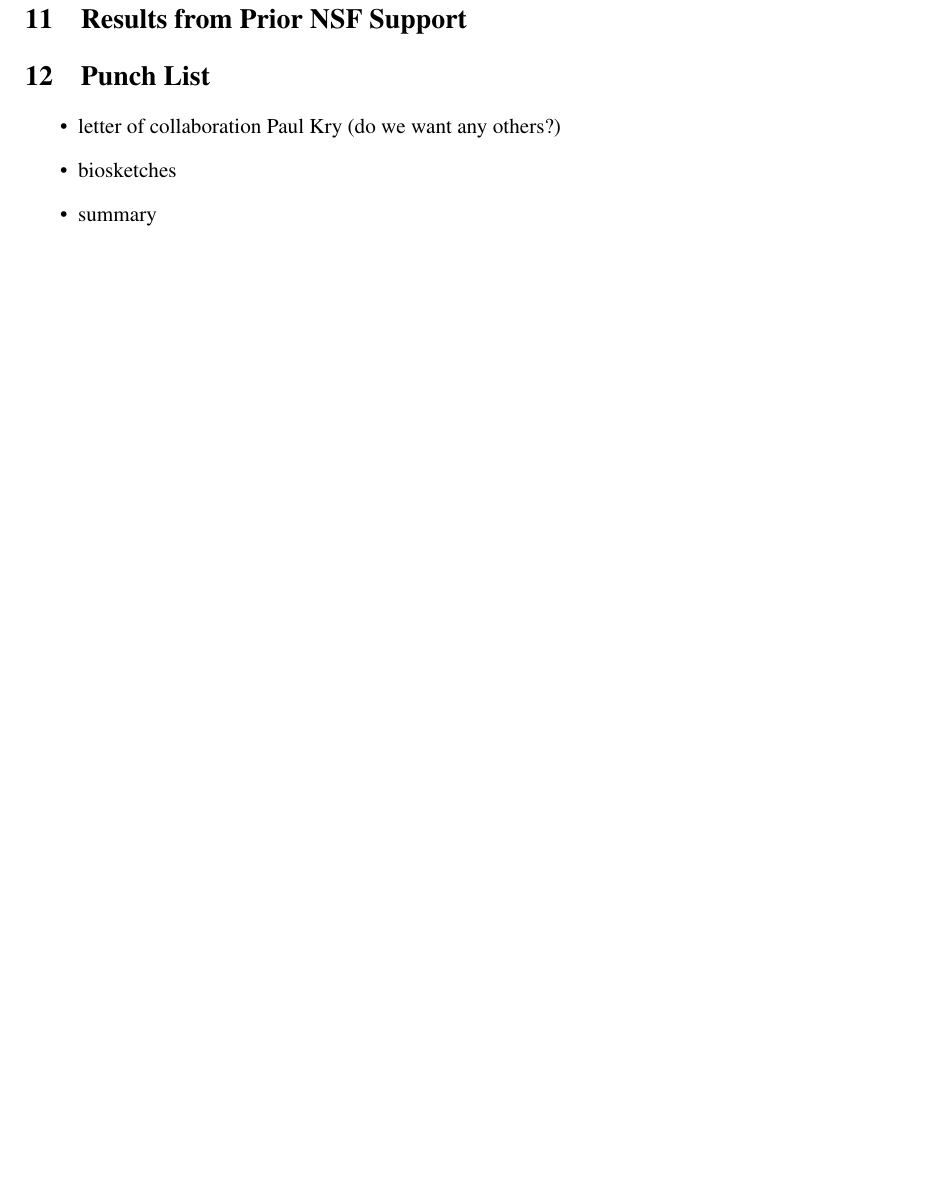
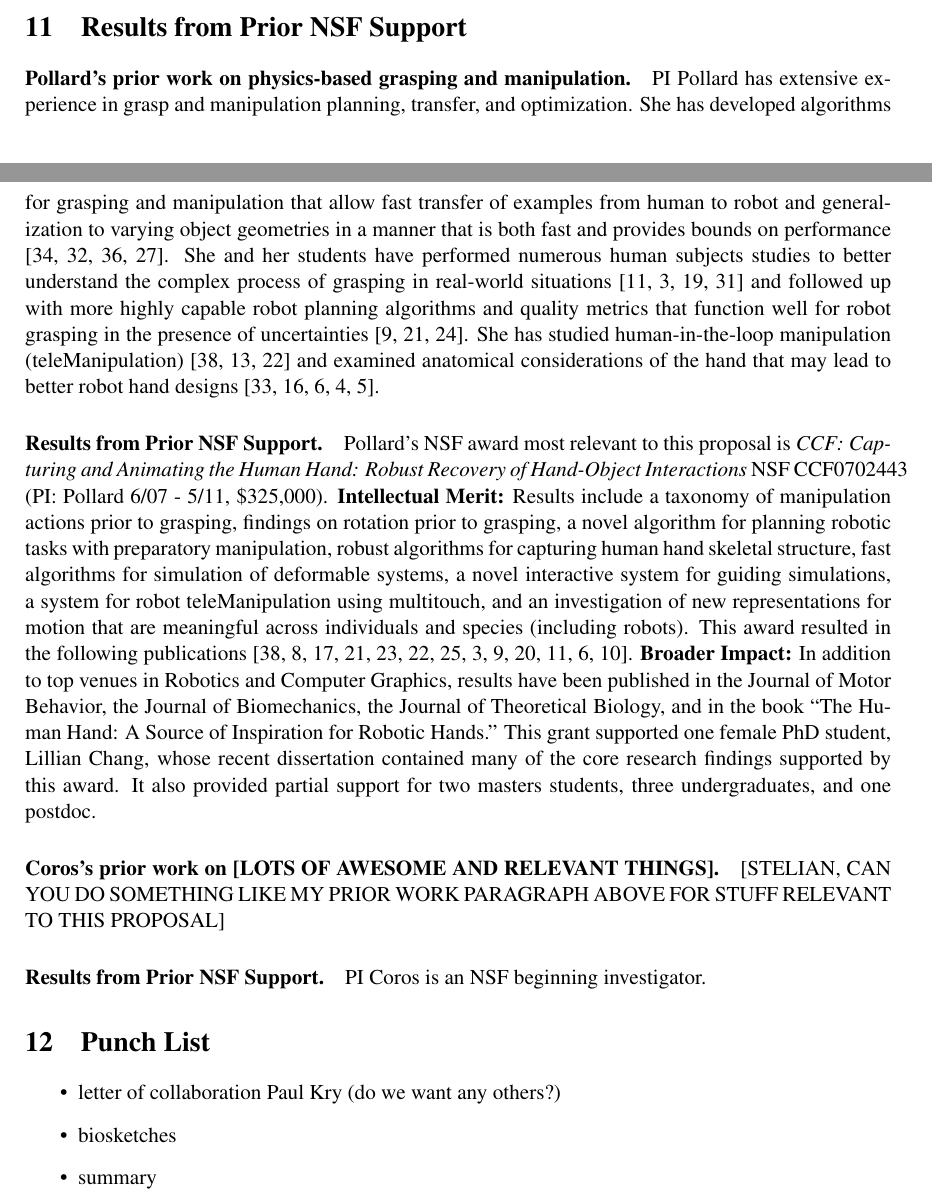
Before and after one commit to nspollard/NRIHands, a LaTeX document (main.tex, which reads priorNSF.tex): part of page 13 of 15 before the commit and two parts of pages 12 and 13 of 17 after it, the two joined at a grey line, cut so that both start at the same text, the shorter picture padded with empty space. Compiled offline with pdfLaTeX.

Commit message:
updated results from prior work

```diff
--- a/priorNSF.tex
+++ b/priorNSF.tex
@@ -1 +1,32 @@
 \section{Results from Prior NSF Support}
+
+\paragraph{Pollard's prior work on physics-based grasping and manipulation.}
+PI Pollard has extensive experience in grasp and manipulation planning, transfer, and optimization.   She has developed algorithms for grasping and manipulation that allow fast transfer of examples from human to robot and generalization to varying object geometries in a manner that is both fast and provides bounds on performance \cite{pollard2004closure,Pollard:WAFR02,pollard2005physically,Li:graspDB07}.   She and her students have performed numerous human subjects studies to better understand the complex process of grasping in real-world situations \cite{Chang:2009,Chang:JMB10,illing2014changing,liu2016annotating} and followed up with more highly capable robot planning algorithms and quality metrics that function well for robot grasping in the presence of uncertainties \cite{Chang:ICRA10,Kappler:2012,kim2013physically}.   She has studied human-in-the-loop manipulation (teleManipulation) \cite{Toh:2012,chung2015quadratic,Kim:CGA11} and examined anatomical considerations of the hand that may lead to better robot hand designs \cite{pollard2002tendon,fu2006importance,Chang:twoAxis08,Chang:CoR06,Chang:AoR06}.
+
+
+\paragraph{Results from Prior NSF Support.}
+Pollard's NSF award most relevant to this proposal is \emph{CCF: Capturing and Animating the Human Hand: Robust Recovery of Hand-Object Interactions} NSF CCF0702443
+(PI:  Pollard  6/07 - 5/11, \$325,000).
+{\bf Intellectual Merit:}  Results include a taxonomy of manipulation actions prior to grasping, findings on rotation prior to grasping, a novel algorithm for planning robotic tasks with preparatory manipulation, robust
+algorithms for capturing human hand skeletal structure, fast algorithms for simulation of deformable systems, a novel interactive system for guiding
+simulations, a system for robot teleManipulation using multitouch, and an investigation of new
+representations for motion that are meaningful across
+individuals and species (including robots).  This award resulted in the following
+publications
+\cite{Toh:2012,Chang:2014,Gatesy:2011,Kappler:2012,Kim:ToG11,Kim:CGA11,Koonjul:ICRA11,Chang:JMB10,Chang:ICRA10,Kappler:Humanoids10,Chang:2009,Chang:twoAxis08,Chang:Humanoids08}.
+{\bf Broader Impact:}  In addition to top venues in Robotics and Computer Graphics, results
+have been published in the Journal of Motor Behavior, the Journal of
+Biomechanics, the Journal of Theoretical Biology, and
+in the book ``The Human Hand: A Source of Inspiration for
+Robotic Hands.''  This grant supported one female PhD student, Lillian Chang,
+whose recent dissertation contained many of the core research findings
+supported by this award.  It also provided partial support for two masters students, three undergraduates,
+and one postdoc.
+
+
+\paragraph{Coros's prior work on [LOTS OF AWESOME AND RELEVANT THINGS].}
+
+[STELIAN, CAN YOU DO SOMETHING LIKE MY PRIOR WORK PARAGRAPH ABOVE FOR STUFF RELEVANT TO THIS PROPOSAL]
+
+\paragraph{Results from Prior NSF Support.}
+PI Coros is an NSF beginning investigator.
```
Also changed, not shown: main.bib (+35 -0 lines), main.pdf.
